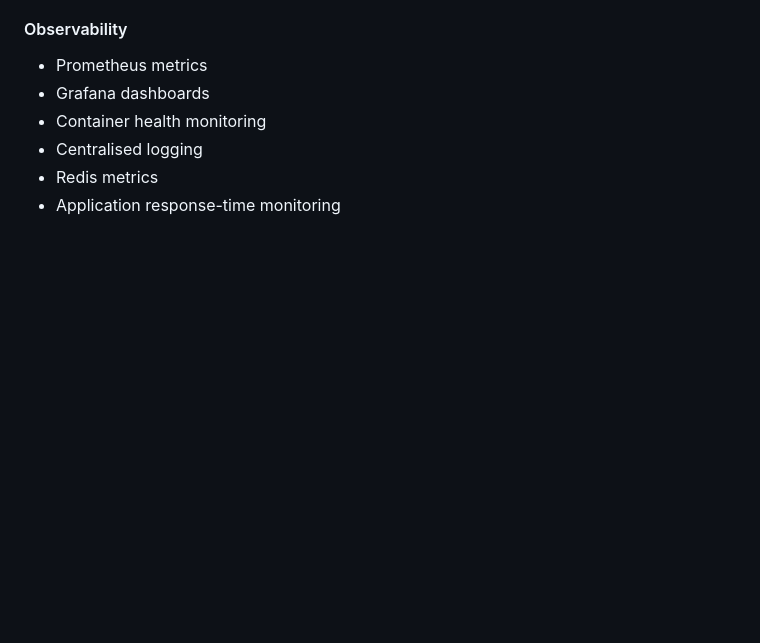
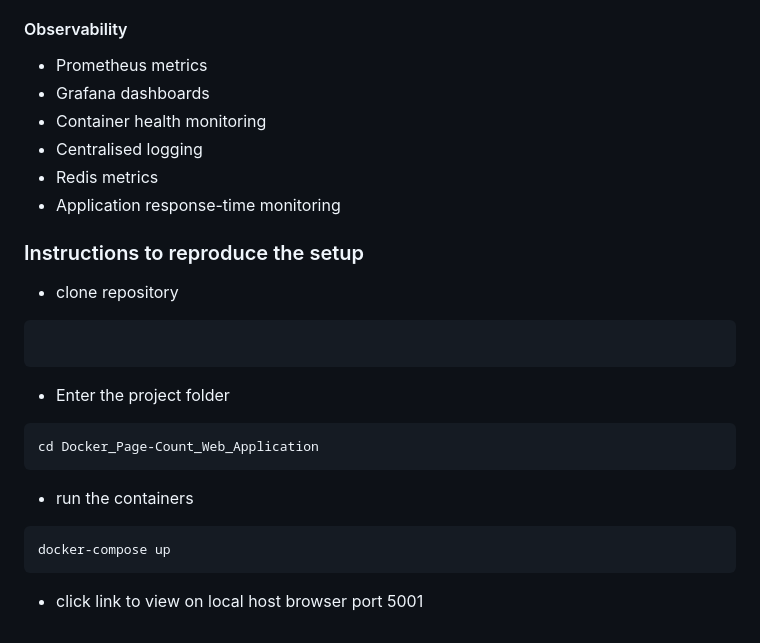
Before and after one commit to umaratimomo-hub/Docker_Learning, a Markdown page: Docker_Page-Count_Web_Application/README.md, the part around the change. Rendered like a GitHub page; blank space fills up the shorter version.

````diff
--- a/Docker_Page-Count_Web_Application/README.md
+++ b/Docker_Page-Count_Web_Application/README.md
@@ -136,3 +136,22 @@ Implemented Redis's atomic INCR operation to safely maintain the visitor count a
 - Centralised logging
 - Redis metrics
 - Application response-time monitoring
+
+
+### Instructions to reproduce the setup
+- clone repository
+```
+
+```
+
+- Enter the project folder
+```
+cd Docker_Page-Count_Web_Application
+```
+
+- run the containers
+```
+docker-compose up
+```
+
+- click link to view on local host browser port 5001
````
